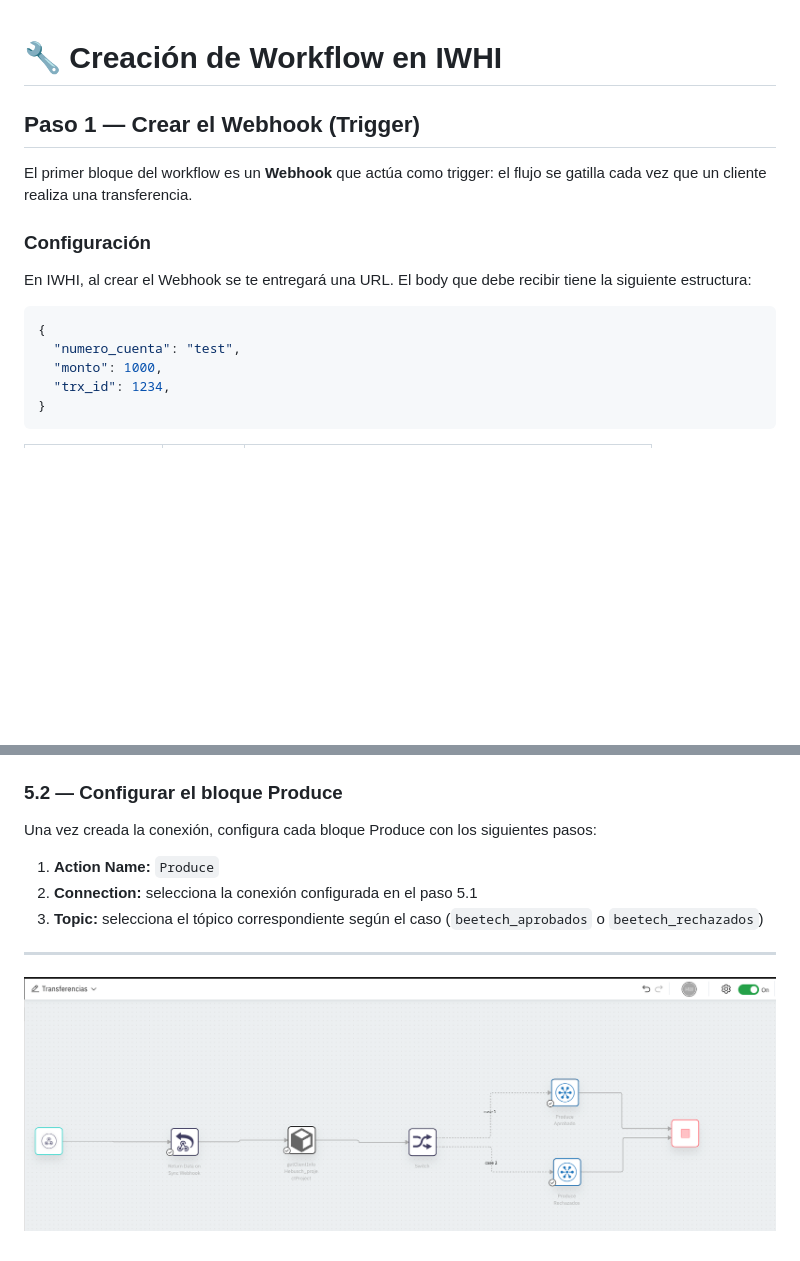
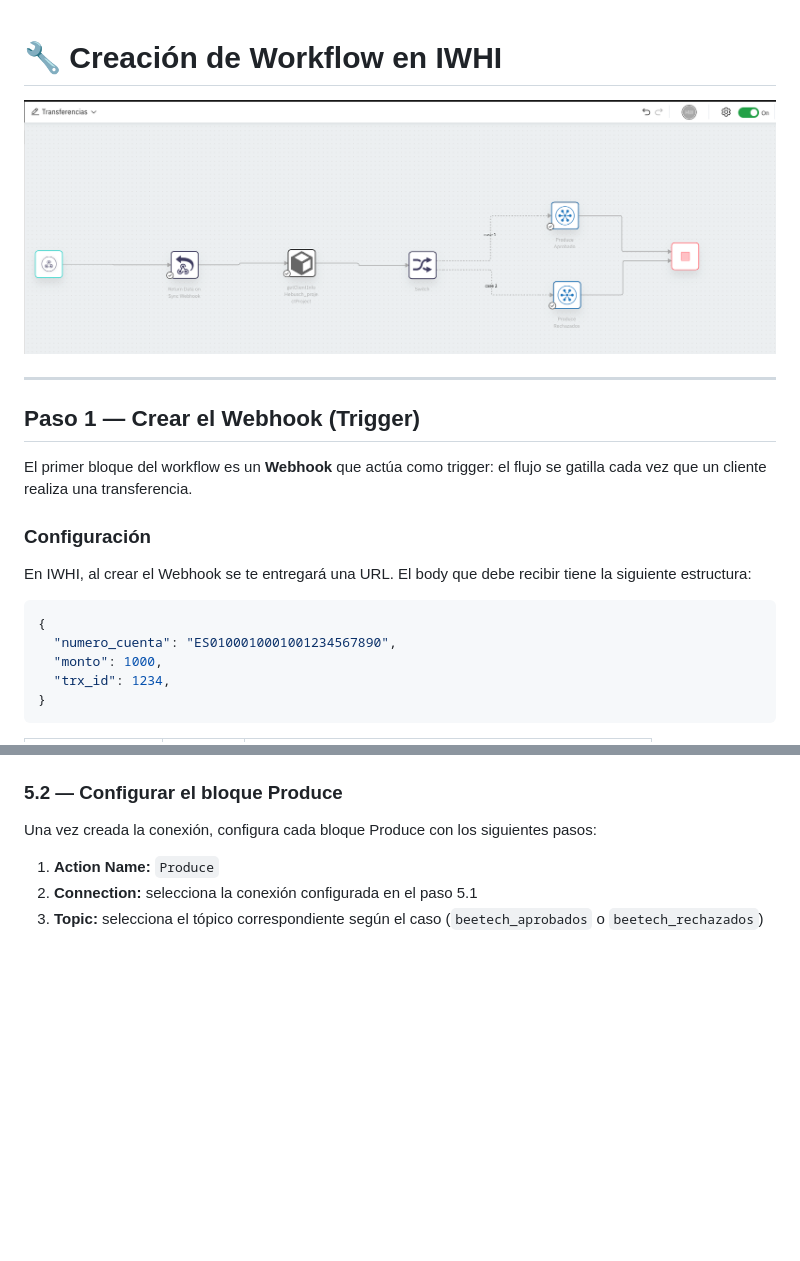
Before and after one commit to ben-d-ibm/bootcamp-integracion, a Markdown page: PT2.md, 2 parts joined by grey strips. Rendered like a GitHub page; blank space fills up the shorter version.

````diff
--- a/PT2.md
+++ b/PT2.md
@@ -1,4 +1,10 @@
 # 🔧 Creación de Workflow en IWHI
+
+
+
+![Workflow Transferencias](workflow-transferencias.png)
+
+---
 
 ## Paso 1 — Crear el Webhook (Trigger)
 
@@ -10,7 +16,7 @@ En IWHI, al crear el Webhook se te entregará una URL. El body que debe recibir
 
 ```json
 {
-  "numero_cuenta": "test",
+  "numero_cuenta": "ES0100010001001234567890",
   "monto": 1000,
   "trx_id": 1234,
 }
@@ -92,7 +98,3 @@ Una vez creada la conexión, configura cada bloque Produce con los siguientes pa
 1. **Action Name:** `Produce`
 2. **Connection:** selecciona la conexión configurada en el paso 5.1
 3. **Topic:** selecciona el tópico correspondiente según el caso (`beetech_aprobados` o `beetech_rechazados`)
-
----
-
-![Workflow Transferencias](workflow-transferencias.png)
````
